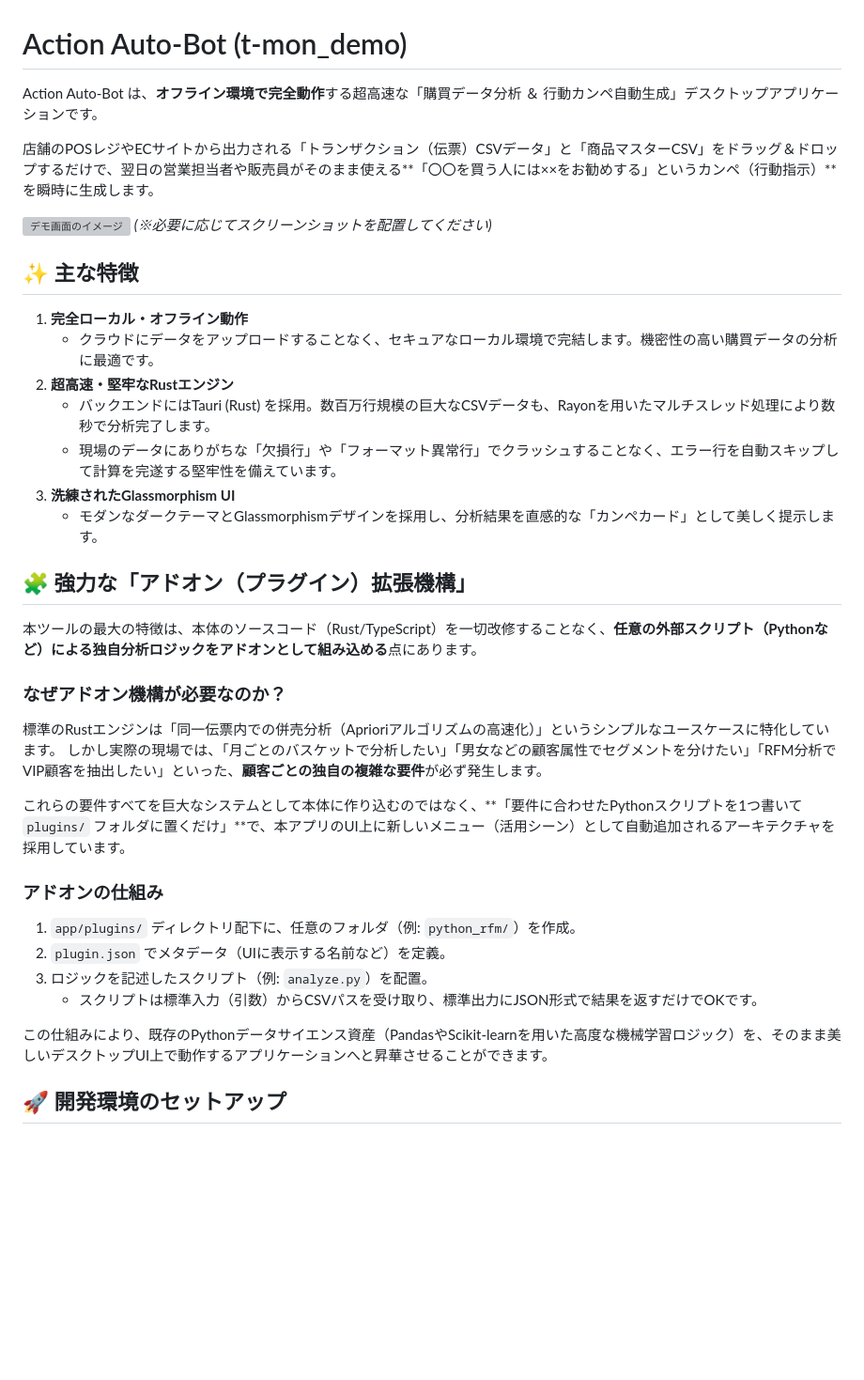
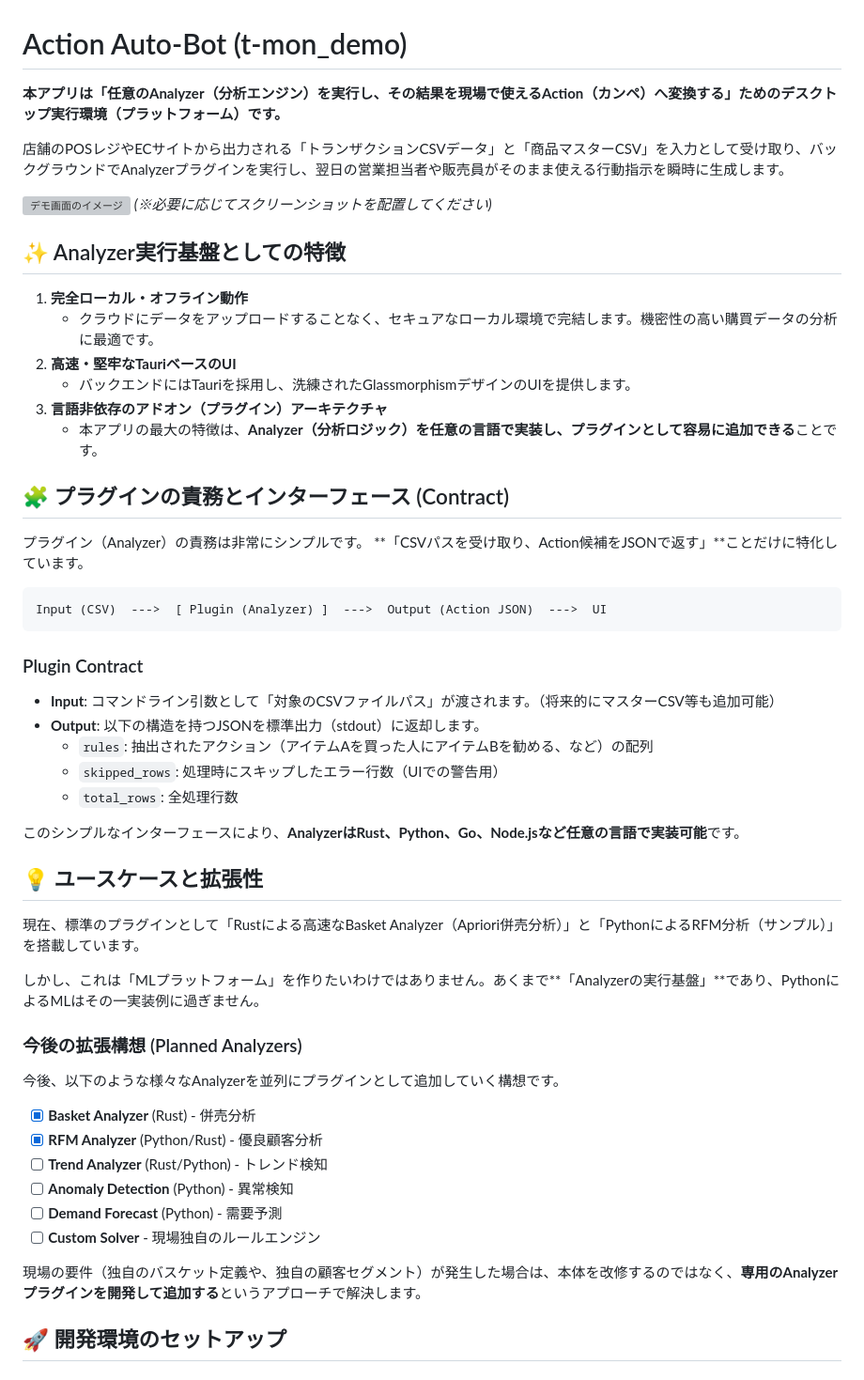
Before and after one commit to totototo0526/t-mon-demo-app, a Markdown page: README.md, the part around the change. Shown at 94% size. Drawn GitHub-style; blank space fills up the shorter version; grey boxes are pictures that could not be loaded.

Commit message:
docs: Redesign README as an Analyzer Execution Platform

````diff
--- a/README.md
+++ b/README.md
@@ -1,38 +1,56 @@
 # Action Auto-Bot (t-mon_demo)
 
-Action Auto-Bot は、**オフライン環境で完全動作**する超高速な「購買データ分析 ＆ 行動カンペ自動生成」デスクトップアプリケーションです。
+**本アプリは「任意のAnalyzer（分析エンジン）を実行し、その結果を現場で使えるAction（カンペ）へ変換する」ためのデスクトップ実行環境（プラットフォーム）です。**
 
-店舗のPOSレジやECサイトから出力される「トランザクション（伝票）CSVデータ」と「商品マスターCSV」をドラッグ＆ドロップするだけで、翌日の営業担当者や販売員がそのまま使える**「〇〇を買う人には××をお勧めする」というカンペ（行動指示）**を瞬時に生成します。
+店舗のPOSレジやECサイトから出力される「トランザクションCSVデータ」と「商品マスターCSV」を入力として受け取り、バックグラウンドでAnalyzerプラグインを実行し、翌日の営業担当者や販売員がそのまま使える行動指示を瞬時に生成します。
 
 ![デモ画面のイメージ](docs/screenshots/demo.png) *(※必要に応じてスクリーンショットを配置してください)*
 
-## ✨ 主な特徴
+## ✨ Analyzer実行基盤としての特徴
 
 1. **完全ローカル・オフライン動作**
    - クラウドにデータをアップロードすることなく、セキュアなローカル環境で完結します。機密性の高い購買データの分析に最適です。
-2. **超高速・堅牢なRustエンジン**
-   - バックエンドにはTauri (Rust) を採用。数百万行規模の巨大なCSVデータも、Rayonを用いたマルチスレッド処理により数秒で分析完了します。
-   - 現場のデータにありがちな「欠損行」や「フォーマット異常行」でクラッシュすることなく、エラー行を自動スキップして計算を完遂する堅牢性を備えています。
-3. **洗練されたGlassmorphism UI**
-   - モダンなダークテーマとGlassmorphismデザインを採用し、分析結果を直感的な「カンペカード」として美しく提示します。
+2. **高速・堅牢なTauriベースのUI**
+   - バックエンドにはTauriを採用し、洗練されたGlassmorphismデザインのUIを提供します。
+3. **言語非依存のアドオン（プラグイン）アーキテクチャ**
+   - 本アプリの最大の特徴は、**Analyzer（分析ロジック）を任意の言語で実装し、プラグインとして容易に追加できる**ことです。
 
-## 🧩 強力な「アドオン（プラグイン）拡張機構」
+## 🧩 プラグインの責務とインターフェース (Contract)
 
-本ツールの最大の特徴は、本体のソースコード（Rust/TypeScript）を一切改修することなく、**任意の外部スクリプト（Pythonなど）による独自分析ロジックをアドオンとして組み込める**点にあります。
+プラグイン（Analyzer）の責務は非常にシンプルです。
+**「CSVパスを受け取り、Action候補をJSONで返す」**ことだけに特化しています。
 
-### なぜアドオン機構が必要なのか？
-標準のRustエンジンは「同一伝票内での併売分析（Aprioriアルゴリズムの高速化）」というシンプルなユースケースに特化しています。
-しかし実際の現場では、「月ごとのバスケットで分析したい」「男女などの顧客属性でセグメントを分けたい」「RFM分析でVIP顧客を抽出したい」といった、**顧客ごとの独自の複雑な要件**が必ず発生します。
+```text
+Input (CSV)  --->  [ Plugin (Analyzer) ]  --->  Output (Action JSON)  --->  UI
+```
 
-これらの要件すべてを巨大なシステムとして本体に作り込むのではなく、**「要件に合わせたPythonスクリプトを1つ書いて `plugins/` フォルダに置くだけ」**で、本アプリのUI上に新しいメニュー（活用シーン）として自動追加されるアーキテクチャを採用しています。
+### Plugin Contract
 
-### アドオンの仕組み
-1. `app/plugins/` ディレクトリ配下に、任意のフォルダ（例: `python_rfm/`）を作成。
-2. `plugin.json` でメタデータ（UIに表示する名前など）を定義。
-3. ロジックを記述したスクリプト（例: `analyze.py`）を配置。
-   - スクリプトは標準入力（引数）からCSVパスを受け取り、標準出力にJSON形式で結果を返すだけでOKです。
+- **Input**: コマンドライン引数として「対象のCSVファイルパス」が渡されます。（将来的にマスターCSV等も追加可能）
+- **Output**: 以下の構造を持つJSONを標準出力（stdout）に返却します。
+  - `rules`: 抽出されたアクション（アイテムAを買った人にアイテムBを勧める、など）の配列
+  - `skipped_rows`: 処理時にスキップしたエラー行数（UIでの警告用）
+  - `total_rows`: 全処理行数
 
-この仕組みにより、既存のPythonデータサイエンス資産（PandasやScikit-learnを用いた高度な機械学習ロジック）を、そのまま美しいデスクトップUI上で動作するアプリケーションへと昇華させることができます。
+このシンプルなインターフェースにより、**AnalyzerはRust、Python、Go、Node.jsなど任意の言語で実装可能**です。
+
+## 💡 ユースケースと拡張性
+
+現在、標準のプラグインとして「Rustによる高速なBasket Analyzer（Apriori併売分析）」と「PythonによるRFM分析（サンプル）」を搭載しています。
+
+しかし、これは「MLプラットフォーム」を作りたいわけではありません。あくまで**「Analyzerの実行基盤」**であり、PythonによるMLはその一実装例に過ぎません。
+
+### 今後の拡張構想 (Planned Analyzers)
+今後、以下のような様々なAnalyzerを並列にプラグインとして追加していく構想です。
+
+- [x] **Basket Analyzer** (Rust) - 併売分析
+- [x] **RFM Analyzer** (Python/Rust) - 優良顧客分析
+- [ ] **Trend Analyzer** (Rust/Python) - トレンド検知
+- [ ] **Anomaly Detection** (Python) - 異常検知
+- [ ] **Demand Forecast** (Python) - 需要予測
+- [ ] **Custom Solver** - 現場独自のルールエンジン
+
+現場の要件（独自のバスケット定義や、独自の顧客セグメント）が発生した場合は、本体を改修するのではなく、**専用のAnalyzerプラグインを開発して追加する**というアプローチで解決します。
 
 ## 🚀 開発環境のセットアップ
 
````
